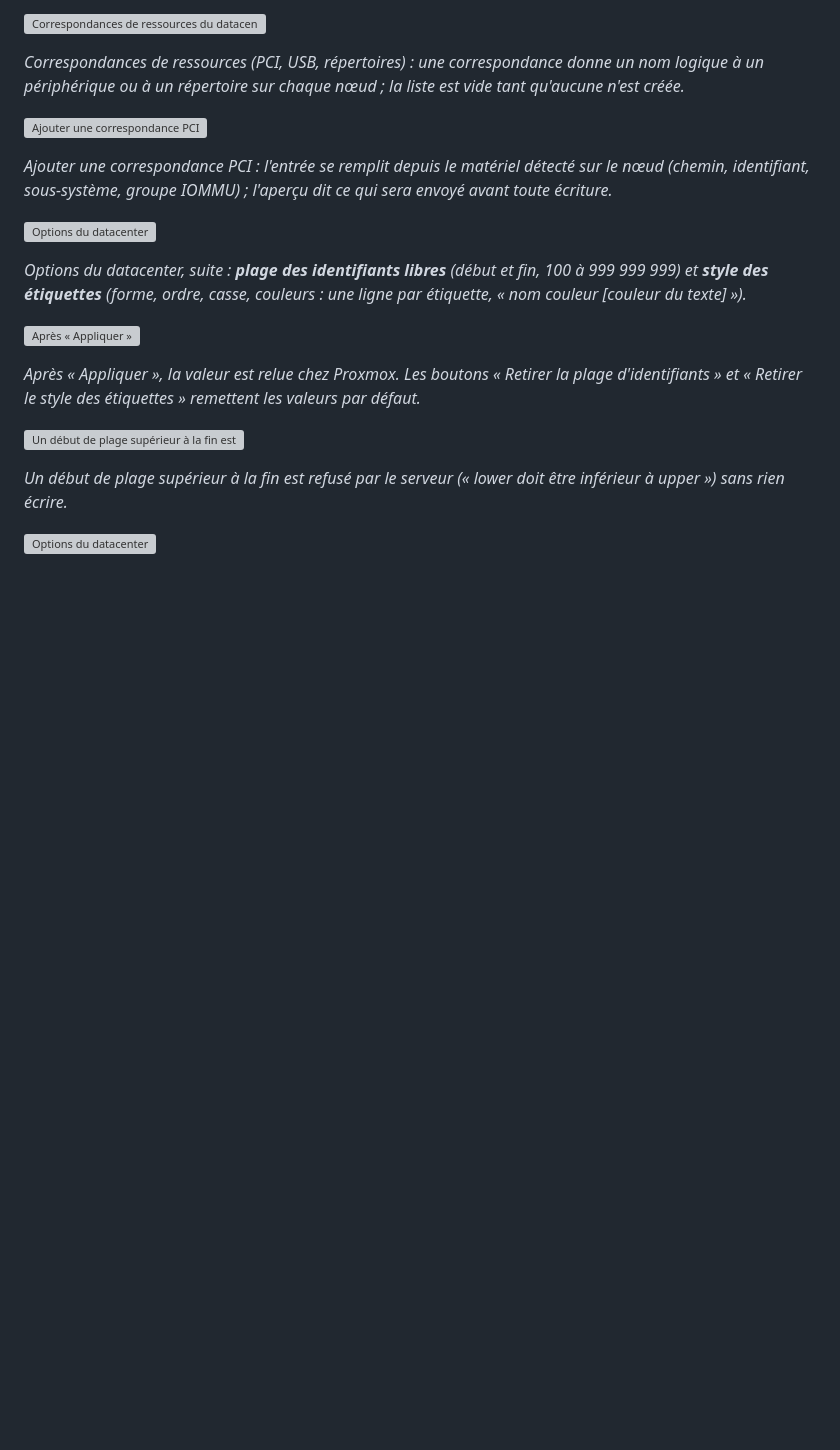
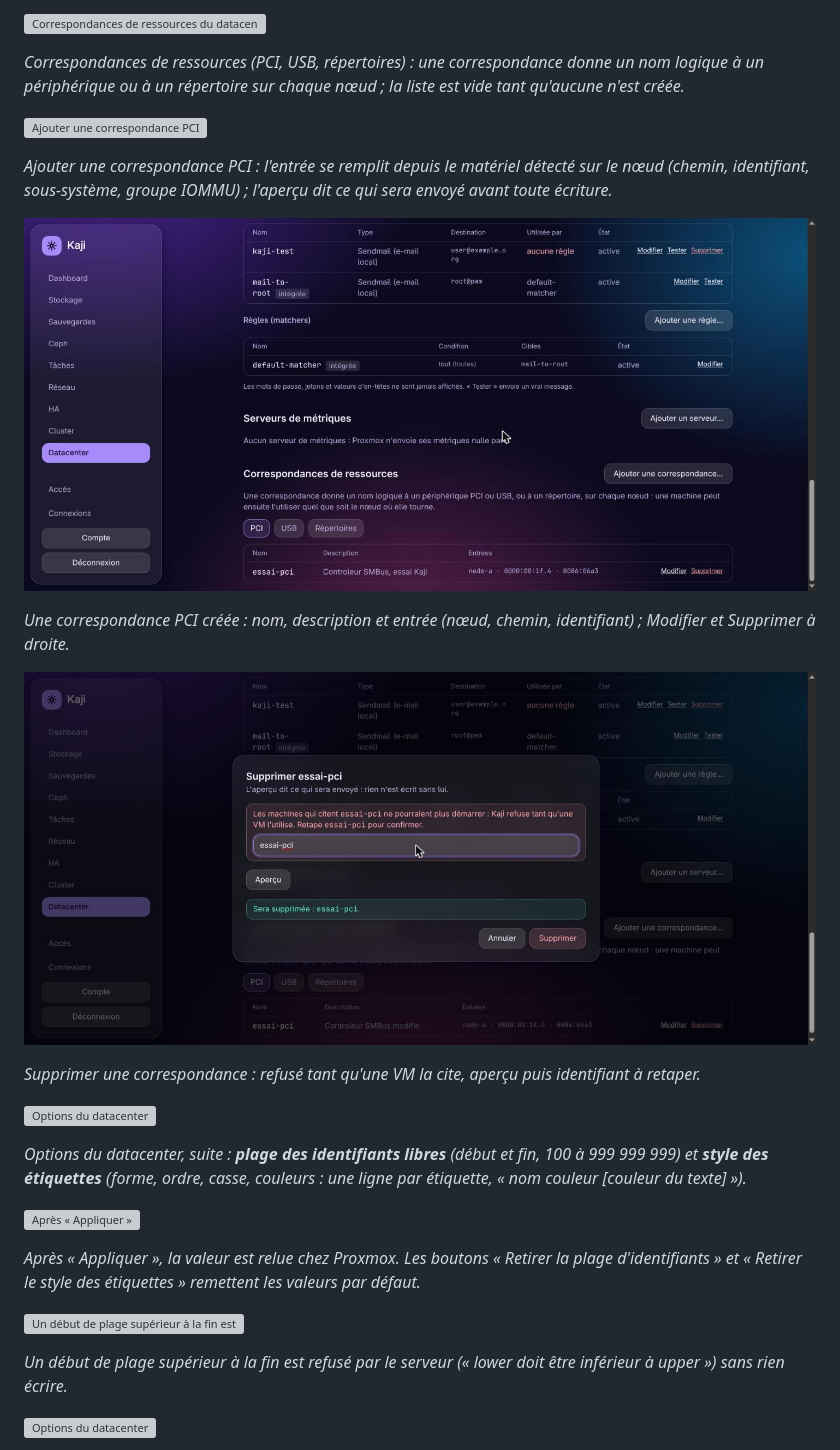
Before and after one commit to Ek8Oxilive/kaji, a Markdown page: README.md, the part around the change. GitHub-like rendering; pictures changed too: docs/captures/datacenter-correspondances-liste.jpg (added), docs/captures/datacenter-correspondances-suppression.jpg (added); blank space fills up the shorter version; grey boxes are pictures that could not be loaded.

Commit message:
docs(captures): correspondances de ressources, cycle d'écriture validé en réel (PCI, USB, répertoires)
Co-Authored-By: Claude Sonnet 5.5 <noreply@anthropic.com>
Claude-Session: https://claude.ai/code/session_012AuSHSUcio2c87z7NysAGR

```diff
--- a/README.md
+++ b/README.md
@@ -544,6 +544,14 @@ Informations de corosync en lecture seule.
 
 *Ajouter une correspondance PCI : l'entrée se remplit depuis le matériel détecté sur le nœud (chemin, identifiant, sous-système, groupe IOMMU) ; l'aperçu dit ce qui sera envoyé avant toute écriture.*
 
+![Une correspondance PCI créée](docs/captures/datacenter-correspondances-liste.jpg)
+
+*Une correspondance PCI créée : nom, description et entrée (nœud, chemin, identifiant) ; Modifier et Supprimer à droite.*
+
+![Supprimer une correspondance](docs/captures/datacenter-correspondances-suppression.jpg)
+
+*Supprimer une correspondance : refusé tant qu'une VM la cite, aperçu puis identifiant à retaper.*
+
 ![Options du datacenter](docs/captures/datacenter-identifiants-etiquettes.jpg)
 
 *Options du datacenter, suite : **plage des identifiants libres** (début et fin, 100 à 999 999 999) et **style des étiquettes** (forme, ordre, casse, couleurs : une ligne par étiquette, « nom couleur [couleur du texte] »).*
```
Also changed, not shown: docs/REPRISE.md (+1 -1 lines).
